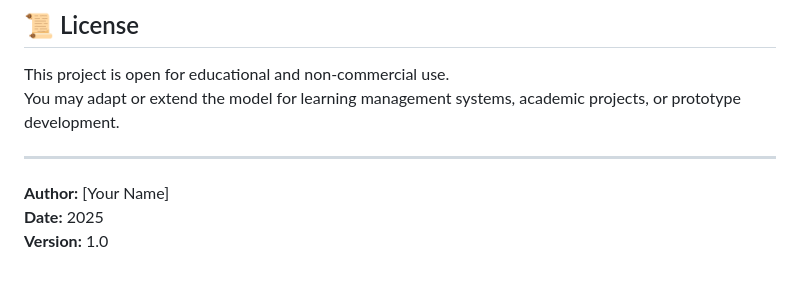
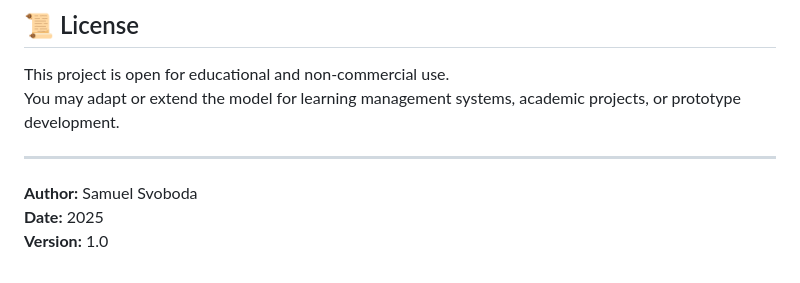
Before and after one commit to GeraltOfRiviaa/e-learning_course, a Markdown page: README.md, the part around the change. Drawn GitHub-style.

```diff
--- a/README.md
+++ b/README.md
@@ -254,6 +254,6 @@ You may adapt or extend the model for learning management systems, academic proj
 
 ---
 
-**Author:** [Your Name]
+**Author:** Samuel Svoboda
 **Date:** 2025
 **Version:** 1.0
```
